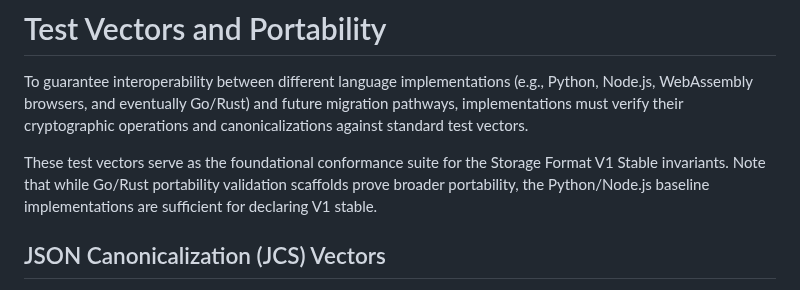
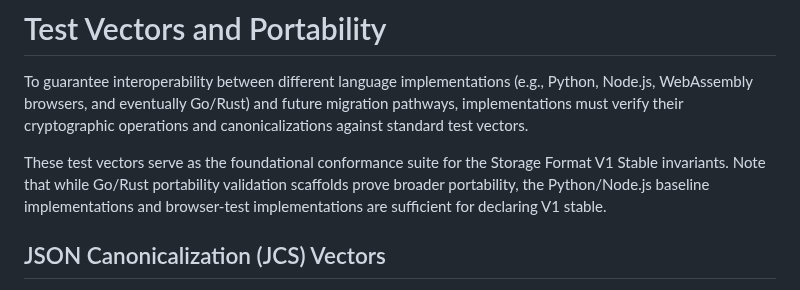
Before and after one commit to TakashiSasaki/encrypted-database, a Markdown page: docs/spec/test-vectors.md, the part around the change. Rendered like a GitHub page.

```diff
--- a/docs/spec/test-vectors.md
+++ b/docs/spec/test-vectors.md
@@ -2,7 +2,7 @@
 
 To guarantee interoperability between different language implementations (e.g., Python, Node.js, WebAssembly browsers, and eventually Go/Rust) and future migration pathways, implementations must verify their cryptographic operations and canonicalizations against standard test vectors.
 
-These test vectors serve as the foundational conformance suite for the Storage Format V1 Stable invariants. Note that while Go/Rust portability validation scaffolds prove broader portability, the Python/Node.js baseline implementations are sufficient for declaring V1 stable.
+These test vectors serve as the foundational conformance suite for the Storage Format V1 Stable invariants. Note that while Go/Rust portability validation scaffolds prove broader portability, the Python/Node.js baseline implementations and browser-test implementations are sufficient for declaring V1 stable.
 
 ## JSON Canonicalization (JCS) Vectors
 
```
Also changed, not shown: docs/implementation-notes/implementation-gaps.md (+5 -5 lines).
